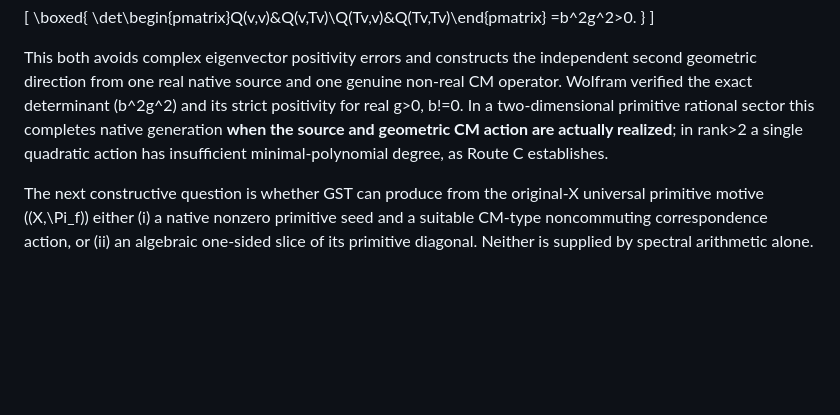
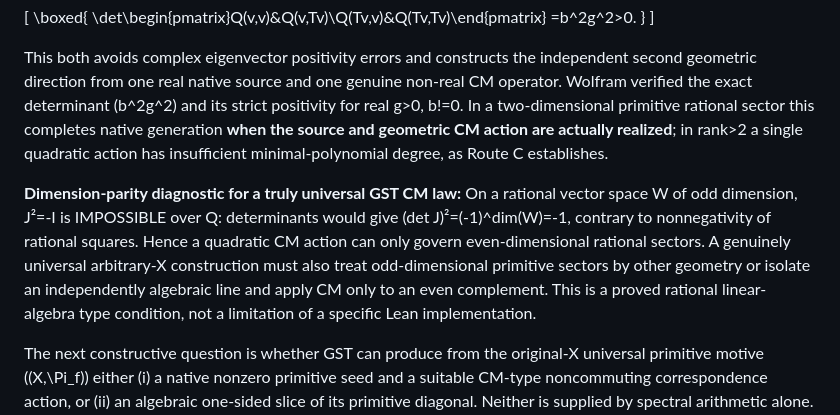
Before and after one commit to kyo-oo/HC-PROOF, a Markdown page: research/records/2026-10-18-gst-actual-X-primitive-diagonal-and-spectral-birth.md, the part around the change. GitHub-like rendering; blank space fills up the shorter version.

Commit message:
mathbox: add dimension-parity theorem guiding GST CM source construction on arbitrary Hodge fibers

```diff
--- a/research/records/2026-10-18-gst-actual-X-primitive-diagonal-and-spectral-birth.md
+++ b/research/records/2026-10-18-gst-actual-X-primitive-diagonal-and-spectral-birth.md
@@ -83,6 +83,8 @@ Thus the actual rational **Gram determinant of two native orbit classes** is
 
 This both avoids complex eigenvector positivity errors and constructs the independent second geometric direction from one real native source and one genuine non-real CM operator. Wolfram verified the exact determinant \(b^2g^2\) and its strict positivity for real g>0, b!=0. In a two-dimensional primitive rational sector this completes native generation **when the source and geometric CM action are actually realized**; in rank>2 a single quadratic action has insufficient minimal-polynomial degree, as Route C establishes.
 
+**Dimension-parity diagnostic for a truly universal GST CM law:** On a rational vector space W of odd dimension, J²=-I is IMPOSSIBLE over Q: determinants would give (det J)²=(-1)^dim(W)=-1, contrary to nonnegativity of rational squares. Hence a quadratic CM action can only govern even-dimensional rational sectors. A genuinely universal arbitrary-X construction must also treat odd-dimensional primitive sectors by other geometry or isolate an independently algebraic line and apply CM only to an even complement. This is a proved rational linear-algebra type condition, not a limitation of a specific Lean implementation.
+
 The next constructive question is whether GST can produce from the original-X universal primitive motive \((X,\Pi_f)\) either (i) a native nonzero primitive seed and a suitable CM-type noncommuting correspondence action, or (ii) an algebraic one-sided slice of its primitive diagonal. Neither is supplied by spectral arithmetic alone. These are precise geometric construction obligations, not extra axioms or formal "energy" assumptions.
 
 ## Route C — exact universal GST correspondence complexity bound
```
